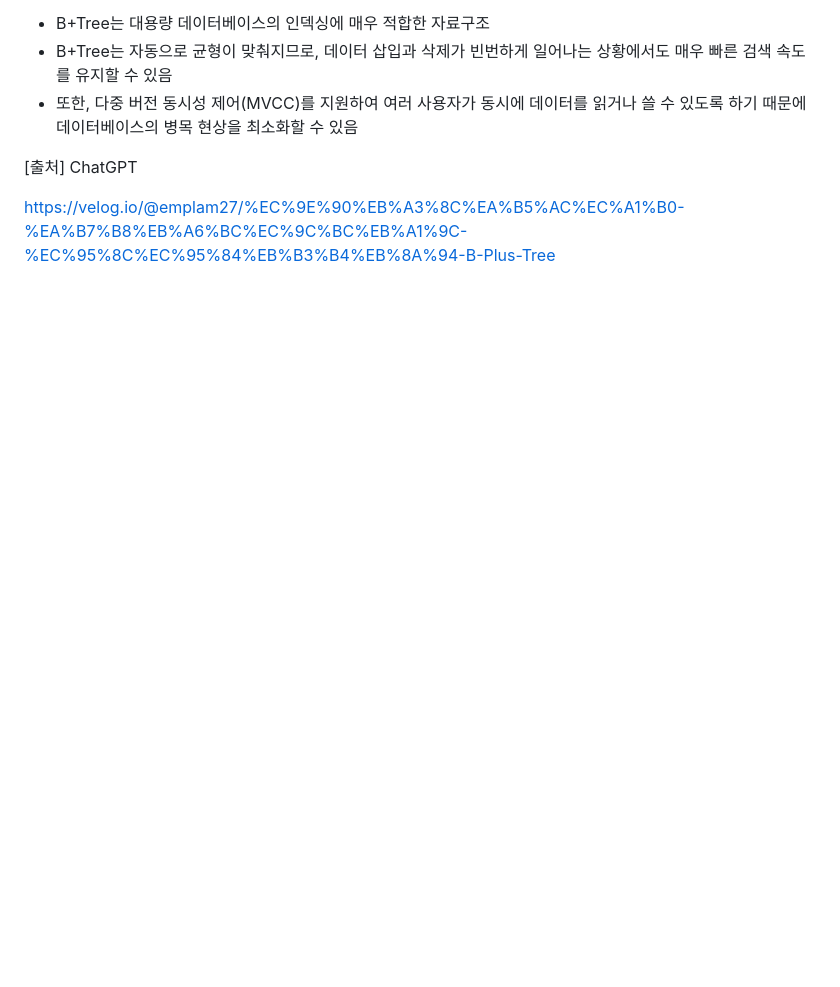
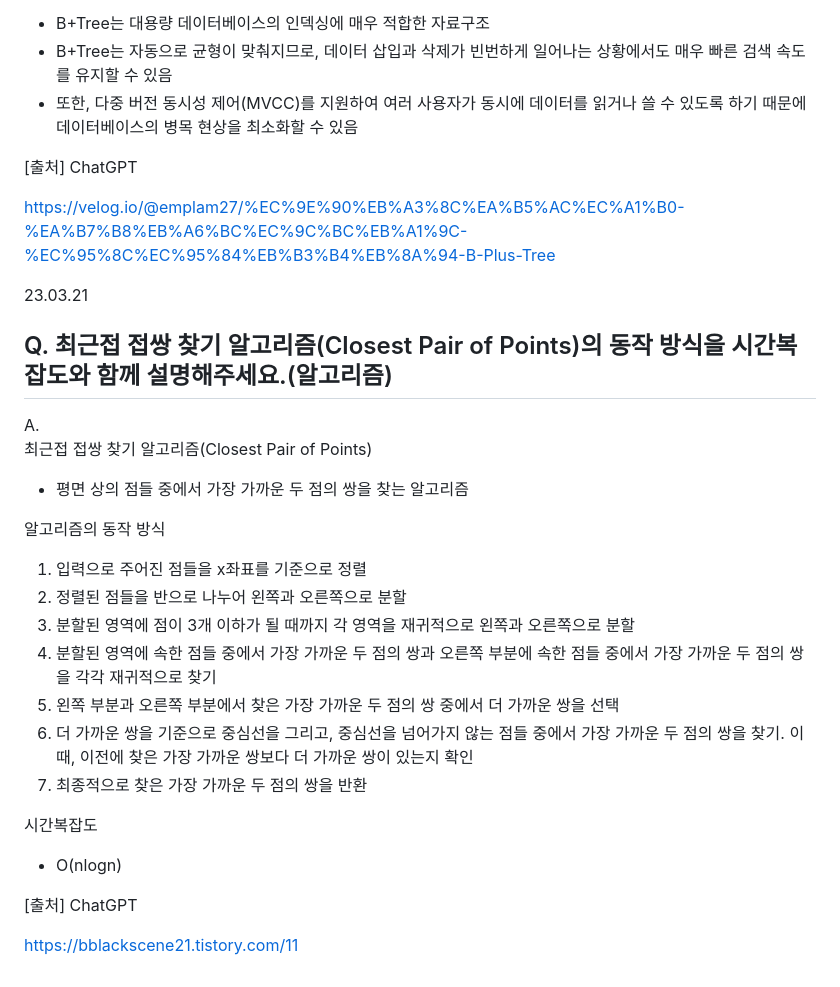
Before and after one commit to jaehyun-dev/Today-I-Learned, a Markdown page: CS Q&A a Day/Notes.md, the part around the change. Rendered like a GitHub page; blank space fills up the shorter version.

```diff
--- a/CS Q&A a Day/Notes.md
+++ b/CS Q&A a Day/Notes.md
@@ -2952,3 +2952,26 @@ B+Tree
 [출처] ChatGPT
 
 https://velog.io/@emplam27/%EC%9E%90%EB%A3%8C%EA%B5%AC%EC%A1%B0-%EA%B7%B8%EB%A6%BC%EC%9C%BC%EB%A1%9C-%EC%95%8C%EC%95%84%EB%B3%B4%EB%8A%94-B-Plus-Tree
+
+23.03.21
+## Q. 최근접 접쌍 찾기 알고리즘(Closest Pair of Points)의 동작 방식을 시간복잡도와 함께 설명해주세요.(알고리즘)
+
+A.
+최근접 접쌍 찾기 알고리즘(Closest Pair of Points)
+- 평면 상의 점들 중에서 가장 가까운 두 점의 쌍을 찾는 알고리즘
+
+알고리즘의 동작 방식
+1. 입력으로 주어진 점들을 x좌표를 기준으로 정렬
+2. 정렬된 점들을 반으로 나누어 왼쪽과 오른쪽으로 분할
+3. 분할된 영역에 점이 3개 이하가 될 때까지 각 영역을 재귀적으로 왼쪽과 오른쪽으로 분할
+4. 분할된 영역에 속한 점들 중에서 가장 가까운 두 점의 쌍과 오른쪽 부분에 속한 점들 중에서 가장 가까운 두 점의 쌍을 각각 재귀적으로 찾기
+5. 왼쪽 부분과 오른쪽 부분에서 찾은 가장 가까운 두 점의 쌍 중에서 더 가까운 쌍을 선택
+6. 더 가까운 쌍을 기준으로 중심선을 그리고, 중심선을 넘어가지 않는 점들 중에서 가장 가까운 두 점의 쌍을 찾기. 이때, 이전에 찾은 가장 가까운 쌍보다 더 가까운 쌍이 있는지 확인
+7. 최종적으로 찾은 가장 가까운 두 점의 쌍을 반환
+
+시간복잡도
+- O(nlogn)
+
+[출처] ChatGPT
+
+https://bblackscene21.tistory.com/11
```
